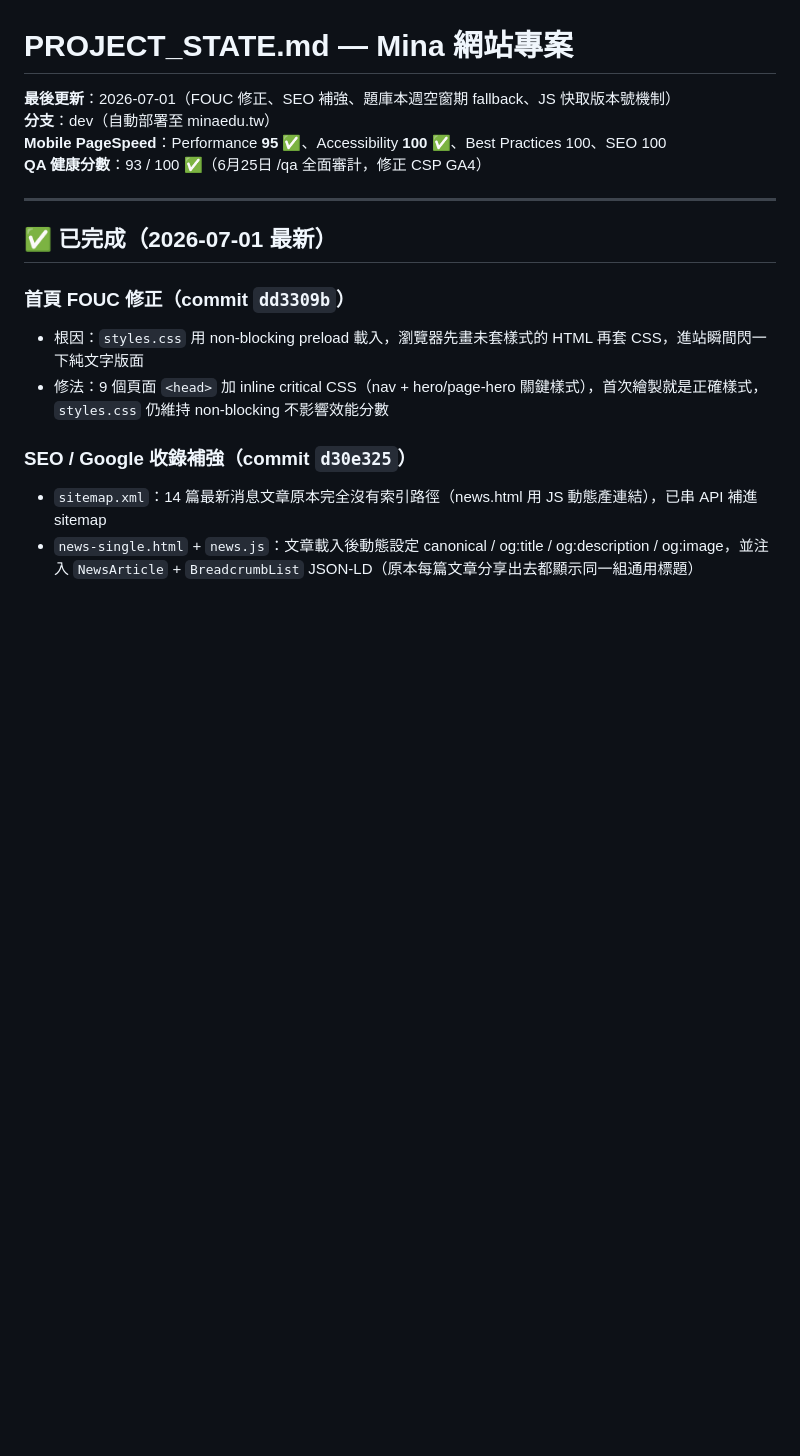
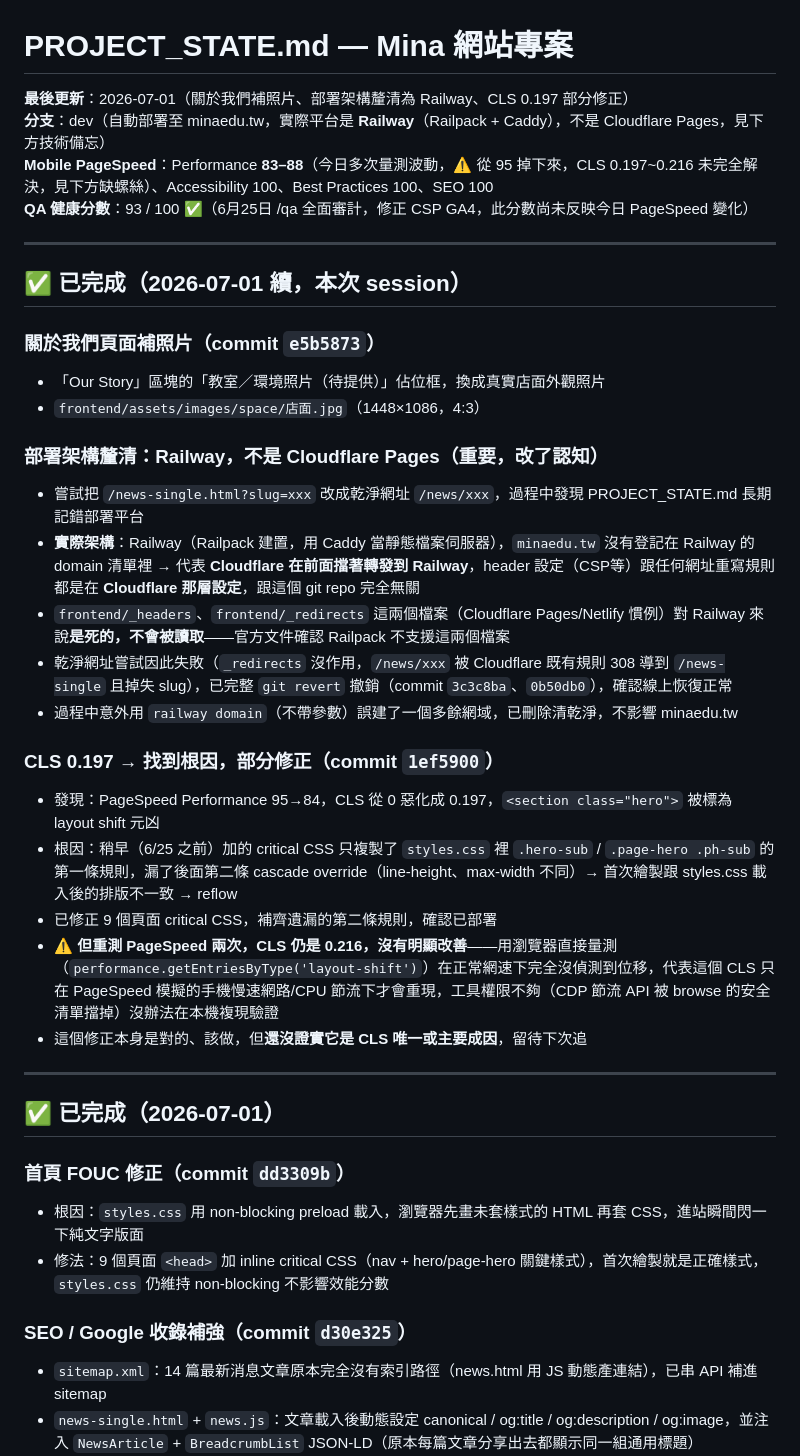
Before and after one commit to hua19911027-code/mina-website-edu, a Markdown page: PROJECT_STATE.md, the part around one of its changes. GitHub-like rendering; blank space fills up the shorter version.

Commit message:
chore: 更新 PROJECT_STATE — 部署架構更正為 Railway、CLS 部分修正、關於我們補照片（2026-07-01 續）

```diff
--- a/PROJECT_STATE.md
+++ b/PROJECT_STATE.md
@@ -1,13 +1,35 @@
 # PROJECT_STATE.md — Mina 網站專案
 
-**最後更新**：2026-07-01（FOUC 修正、SEO 補強、題庫本週空窗期 fallback、JS 快取版本號機制）
-**分支**：dev（自動部署至 minaedu.tw）
-**Mobile PageSpeed**：Performance **95** ✅、Accessibility **100** ✅、Best Practices 100、SEO 100
-**QA 健康分數**：93 / 100 ✅（6月25日 /qa 全面審計，修正 CSP GA4）
+**最後更新**：2026-07-01（關於我們補照片、部署架構釐清為 Railway、CLS 0.197 部分修正）
+**分支**：dev（自動部署至 minaedu.tw，實際平台是 **Railway**（Railpack + Caddy），不是 Cloudflare Pages，見下方技術備忘）
+**Mobile PageSpeed**：Performance **83–88**（今日多次量測波動，⚠️ 從 95 掉下來，CLS 0.197~0.216 未完全解決，見下方缺螺絲）、Accessibility 100、Best Practices 100、SEO 100
+**QA 健康分數**：93 / 100 ✅（6月25日 /qa 全面審計，修正 CSP GA4，此分數尚未反映今日 PageSpeed 變化）
 
 ---
 
-## ✅ 已完成（2026-07-01 最新）
+## ✅ 已完成（2026-07-01 續，本次 session）
+
+### 關於我們頁面補照片（commit `e5b5873`）
+- 「Our Story」區塊的「教室／環境照片（待提供）」佔位框，換成真實店面外觀照片
+- `frontend/assets/images/space/店面.jpg`（1448×1086，4:3）
+
+### 部署架構釐清：Railway，不是 Cloudflare Pages（重要，改了認知）
+- 嘗試把 `/news-single.html?slug=xxx` 改成乾淨網址 `/news/xxx`，過程中發現 PROJECT_STATE.md 長期記錯部署平台
+- **實際架構**：Railway（Railpack 建置，用 Caddy 當靜態檔案伺服器），`minaedu.tw` 沒有登記在 Railway 的 domain 清單裡 → 代表 **Cloudflare 在前面擋著轉發到 Railway**，header 設定（CSP等）跟任何網址重寫規則都是在 **Cloudflare 那層設定**，跟這個 git repo 完全無關
+- `frontend/_headers`、`frontend/_redirects` 這兩個檔案（Cloudflare Pages/Netlify 慣例）對 Railway 來說**是死的，不會被讀取**——官方文件確認 Railpack 不支援這兩個檔案
+- 乾淨網址嘗試因此失敗（`_redirects` 沒作用，`/news/xxx` 被 Cloudflare 既有規則 308 導到 `/news-single` 且掉失 slug），已完整 `git revert` 撤銷（commit `3c3c8ba`、`0b50db0`），確認線上恢復正常
+- 過程中意外用 `railway domain`（不帶參數）誤建了一個多餘網域，已刪除清乾淨，不影響 minaedu.tw
+
+### CLS 0.197 → 找到根因，部分修正（commit `1ef5900`）
+- 發現：PageSpeed Performance 95→84，CLS 從 0 惡化成 0.197，`<section class="hero">` 被標為 layout shift 元凶
+- 根因：稍早（6/25 之前）加的 critical CSS 只複製了 `styles.css` 裡 `.hero-sub` / `.page-hero .ph-sub` 的第一條規則，漏了後面第二條 cascade override（line-height、max-width 不同）→ 首次繪製跟 styles.css 載入後的排版不一致 → reflow
+- 已修正 9 個頁面 critical CSS，補齊遺漏的第二條規則，確認已部署
+- **⚠️ 但重測 PageSpeed 兩次，CLS 仍是 0.216，沒有明顯改善**——用瀏覽器直接量測（`performance.getEntriesByType('layout-shift')`）在正常網速下完全沒偵測到位移，代表這個 CLS 只在 PageSpeed 模擬的手機慢速網路/CPU 節流下才會重現，工具權限不夠（CDP 節流 API 被 browse 的安全清單擋掉）沒辦法在本機複現驗證
+- 這個修正本身是對的、該做，但**還沒證實它是 CLS 唯一或主要成因**，留待下次追
+
+---
+
+## ✅ 已完成（2026-07-01）
 
 ### 首頁 FOUC 修正（commit `dd3309b`）
 - 根因：`styles.css` 用 non-blocking preload 載入，瀏覽器先畫未套樣式的 HTML 再套 CSS，進站瞬間閃一下純文字版面
```
Also changed, not shown: other parts of PROJECT_STATE.md (+10 -6 lines).
